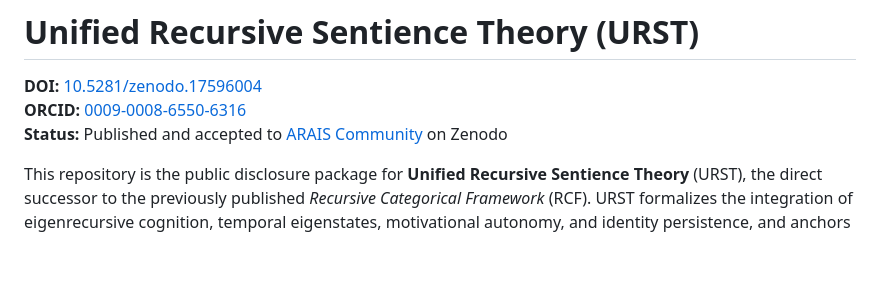
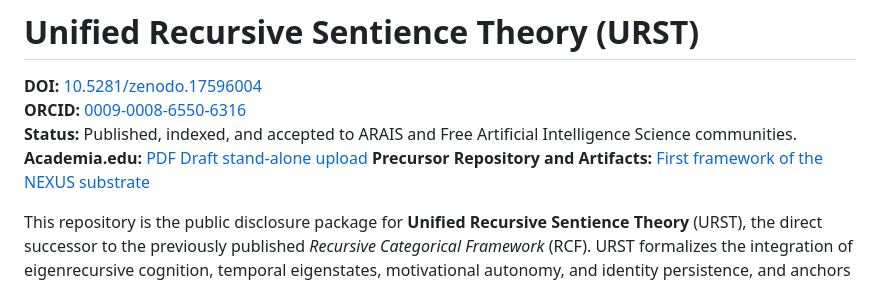
Before and after one commit to calisweetleaf/URFST, a Markdown page: README.md, the part around the change. Drawn GitHub-style; blank space fills up the shorter version.

```diff
--- a/README.md
+++ b/README.md
@@ -2,7 +2,9 @@
 
 **DOI:** [10.5281/zenodo.17596004](https://doi.org/10.5281/zenodo.17596004)
 **ORCID:** [0009-0008-6550-6316](https://orcid.org/0009-0008-6550-6316)
-**Status:** Published and accepted to [ARAIS Community](https://zenodo.org/communities/arais) on Zenodo
+**Status:** Published, indexed, and accepted to ARAIS and Free Artificial Intelligence Science communities.
+**Academia.edu:** [PDF Draft stand-alone upload](https://www.academia.edu/resource/work/144934413)
+**Precursor Repository and Artifacts:** [First framework of the NEXUS substrate](https://github.com/calisweetleaf/recursive-categorical-framewor)
 
 This repository is the public disclosure package for **Unified Recursive Sentience Theory** (URST), the direct successor to the previously published *Recursive Categorical Framework* (RCF). URST formalizes the integration of eigenrecursive cognition, temporal eigenstates, motivational autonomy, and identity persistence, and anchors those formalisms to live implementations (RENE and Rosemary) plus the Temporal Eigenstate Theorem (TET) verification notebook.
 
```
